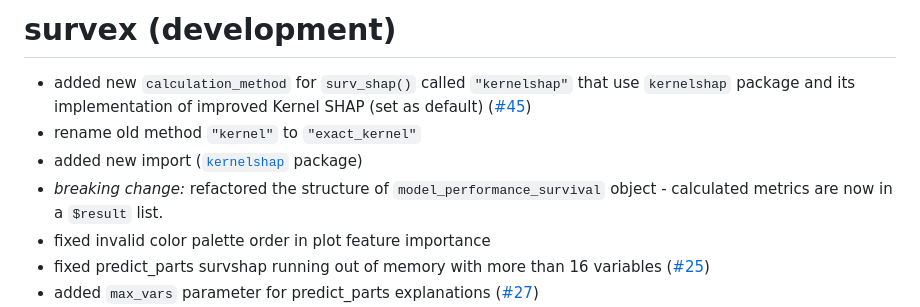
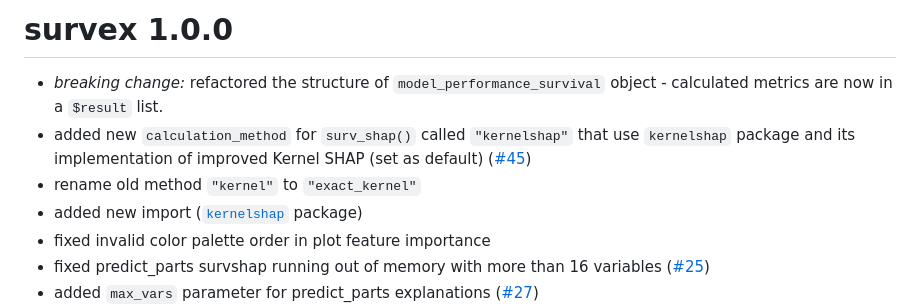
Before and after one commit to ModelOriented/survex, a Markdown page: NEWS.md, the part around the change. Rendered like a GitHub page.

Commit message:
Update NEWS

```diff
--- a/NEWS.md
+++ b/NEWS.md
@@ -1,9 +1,9 @@
-# survex (development)
+# survex 1.0.0
 
+* *breaking change:* refactored the structure of `model_performance_survival` object - calculated metrics are now in a `$result` list.
 * added new `calculation_method` for `surv_shap()` called `"kernelshap"` that use `kernelshap` package and its implementation of improved Kernel SHAP (set as default) ([#45](https://github.com/ModelOriented/survex/issues/45))
 * rename old method `"kernel"` to `"exact_kernel"`
 * added new import ([`kernelshap`](https://github.com/mayer79/kernelshap) package)
-* *breaking change:* refactored the structure of `model_performance_survival` object - calculated metrics are now in a `$result` list.
 * fixed invalid color palette order in plot feature importance
 * fixed predict_parts survshap running out of memory with more than 16 variables ([#25](https://github.com/ModelOriented/survex/issues/25))
 * added `max_vars` parameter for predict_parts explanations ([#27](https://github.com/ModelOriented/survex/issues/27))
```
